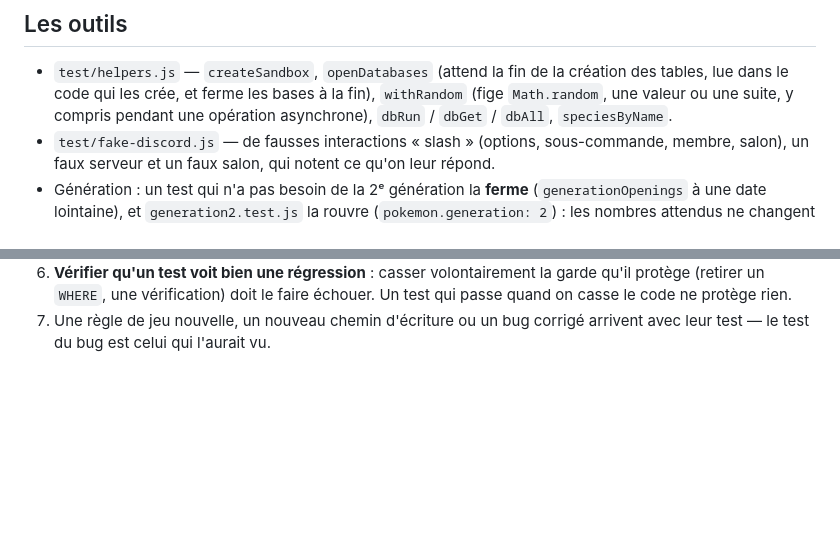
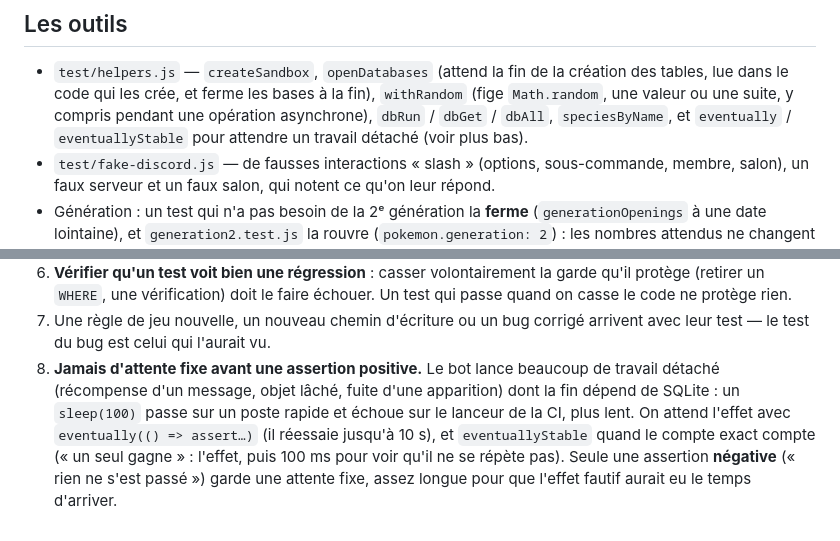
Before and after one commit to Sydnec/PCR, a Markdown page: docs/tests.md, 2 parts joined by grey strips. Drawn GitHub-style; blank space fills up the shorter version.

Commit message:
docs: document the no-fixed-sleep rule for tests

```diff
--- a/docs/tests.md
+++ b/docs/tests.md
@@ -30,7 +30,7 @@ génération ouverte en cours de route.
 - `test/helpers.js` — `createSandbox`, `openDatabases` (attend la fin de la création des tables, lue
   dans le code qui les crée, et ferme les bases à la fin), `withRandom` (fige `Math.random`, une
   valeur ou une suite, y compris pendant une opération asynchrone), `dbRun` / `dbGet` / `dbAll`,
-  `speciesByName`.
+  `speciesByName`, et `eventually` / `eventuallyStable` pour attendre un travail détaché (voir plus bas).
 - `test/fake-discord.js` — de fausses interactions « slash » (options, sous-commande, membre,
   salon), un faux serveur et un faux salon, qui notent ce qu'on leur répond.
 - Génération : un test qui n'a pas besoin de la 2ᵉ génération la **ferme** (`generationOpenings` à
@@ -86,3 +86,10 @@ génération ouverte en cours de route.
    code ne protège rien.
 7. Une règle de jeu nouvelle, un nouveau chemin d'écriture ou un bug corrigé arrivent avec leur
    test — le test du bug est celui qui l'aurait vu.
+8. **Jamais d'attente fixe avant une assertion positive.** Le bot lance beaucoup de travail détaché
+   (récompense d'un message, objet lâché, fuite d'une apparition) dont la fin dépend de SQLite : un
+   `sleep(100)` passe sur un poste rapide et échoue sur le lanceur de la CI, plus lent. On
+   attend l'effet avec `eventually(() => assert…)` (il réessaie jusqu'à 10 s), et `eventuallyStable`
+   quand le compte exact compte (« un seul gagne » : l'effet, puis 100 ms pour voir qu'il ne
+   se répète pas). Seule une assertion **négative** (« rien ne s'est passé ») garde une attente fixe,
+   assez longue pour que l'effet fautif aurait eu le temps d'arriver.
```
